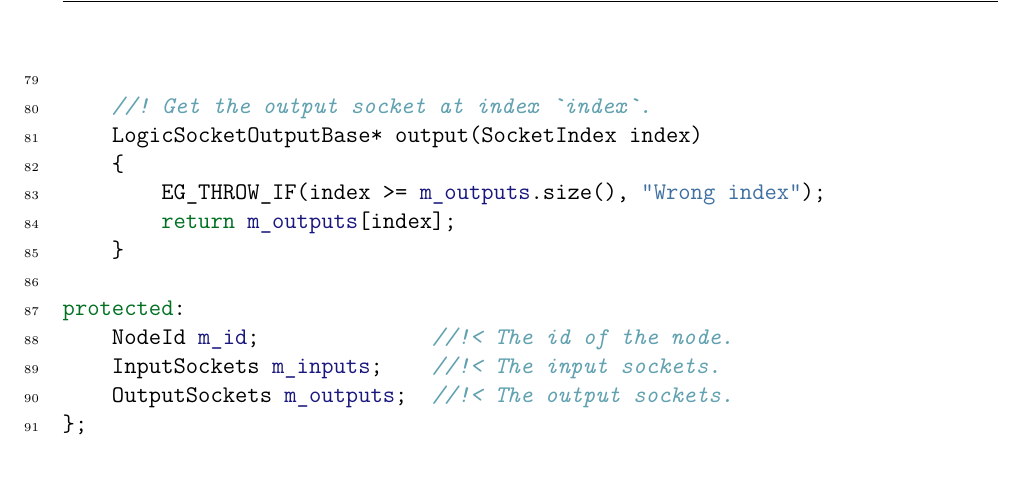
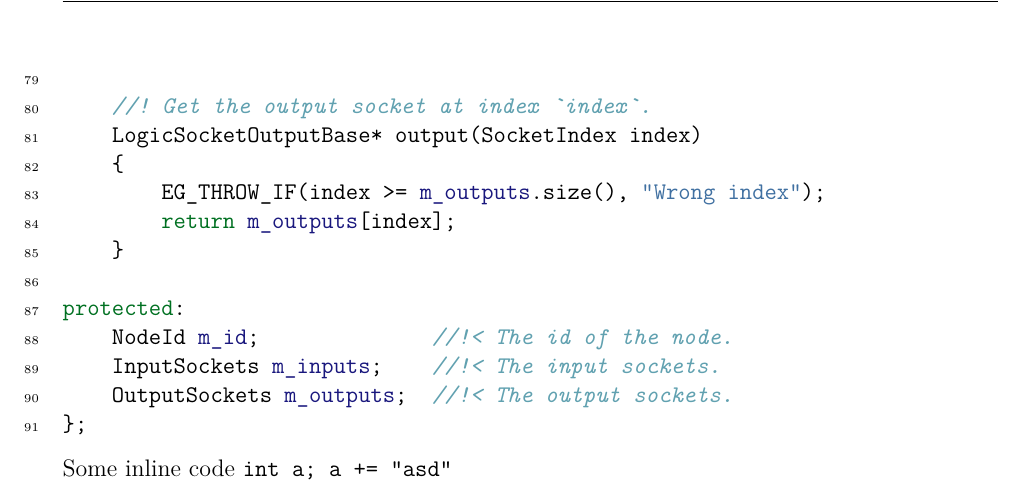
Before and after one commit to gabyx/Technical-Markdown, a LaTeX thesis (output-tex/input.tex): part of page 11 of 13, cut so that both start at the same text. Compiled offline with XeLaTeX; a LaTeX package or settings file that is missing is left out.

Commit message:
[np] Output

```diff
--- a/output-tex/input.tex
+++ b/output-tex/input.tex
@@ -808,6 +808,8 @@ Algorithm).
 \end{Highlighting}
 \end{Shaded}
 
+Some inline code \texttt{int\ a;\ a\ +=\ "asd"}
+
 \hypertarget{references}{%
 \chapter*{References}\label{references}}
 \addcontentsline{toc}{chapter}{References}
```
